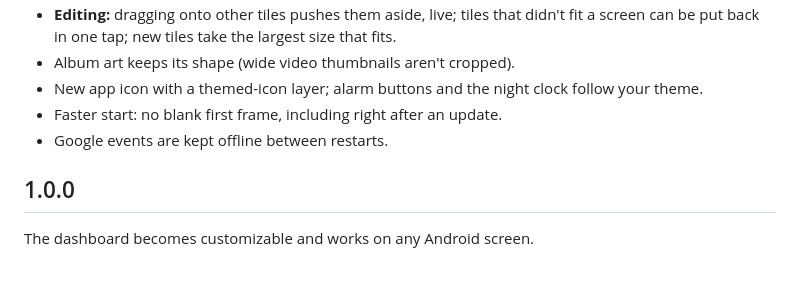
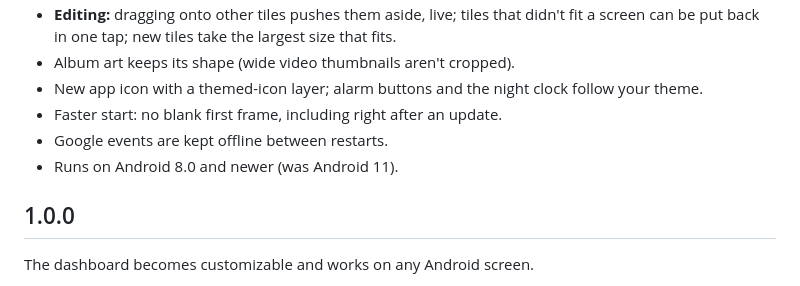
Before and after one commit to jupist/Deskdash, a Markdown page: CHANGELOG.md, the part around the change. Rendered like a GitHub page.

```diff
--- a/CHANGELOG.md
+++ b/CHANGELOG.md
@@ -12,6 +12,7 @@
 - New app icon with a themed-icon layer; alarm buttons and the night clock follow your theme.
 - Faster start: no blank first frame, including right after an update.
 - Google events are kept offline between restarts.
+- Runs on Android 8.0 and newer (was Android 11).
 
 ## 1.0.0
 
```
Also changed, not shown: README.md (+1 -1 lines), m1-screenshot.png (added), 8 other files.
